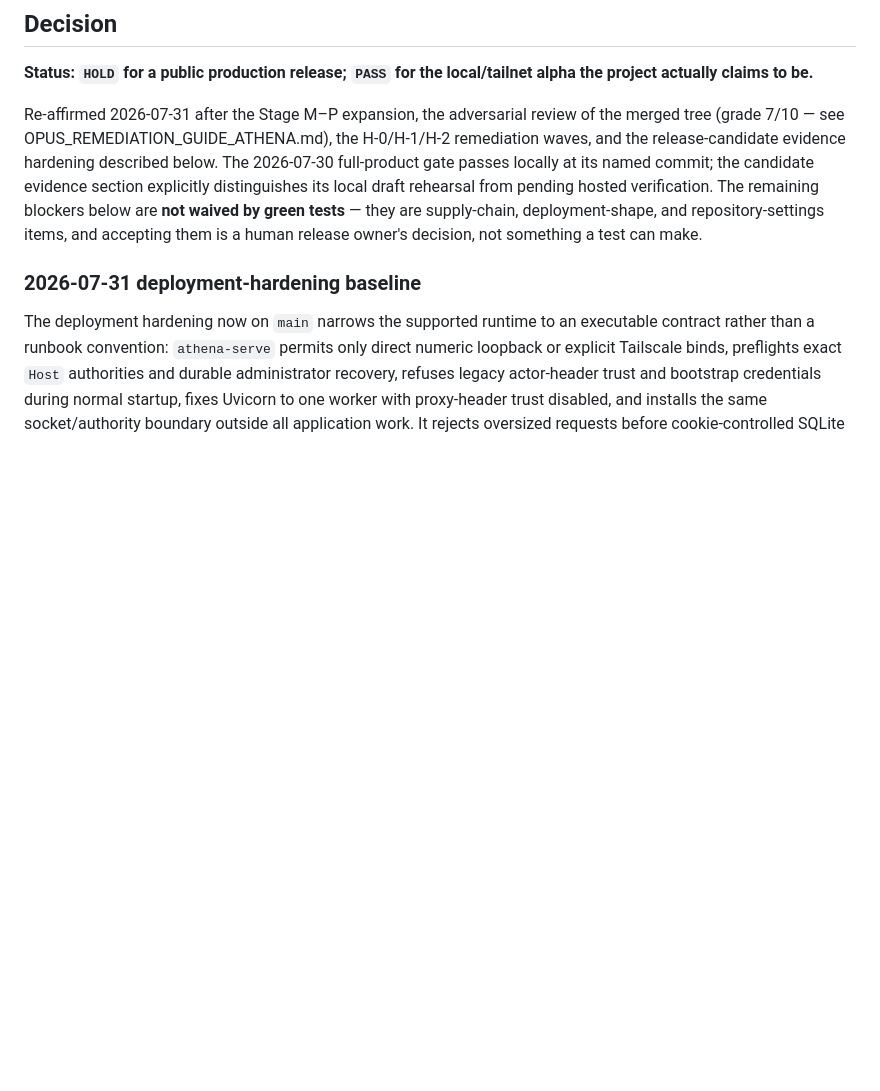
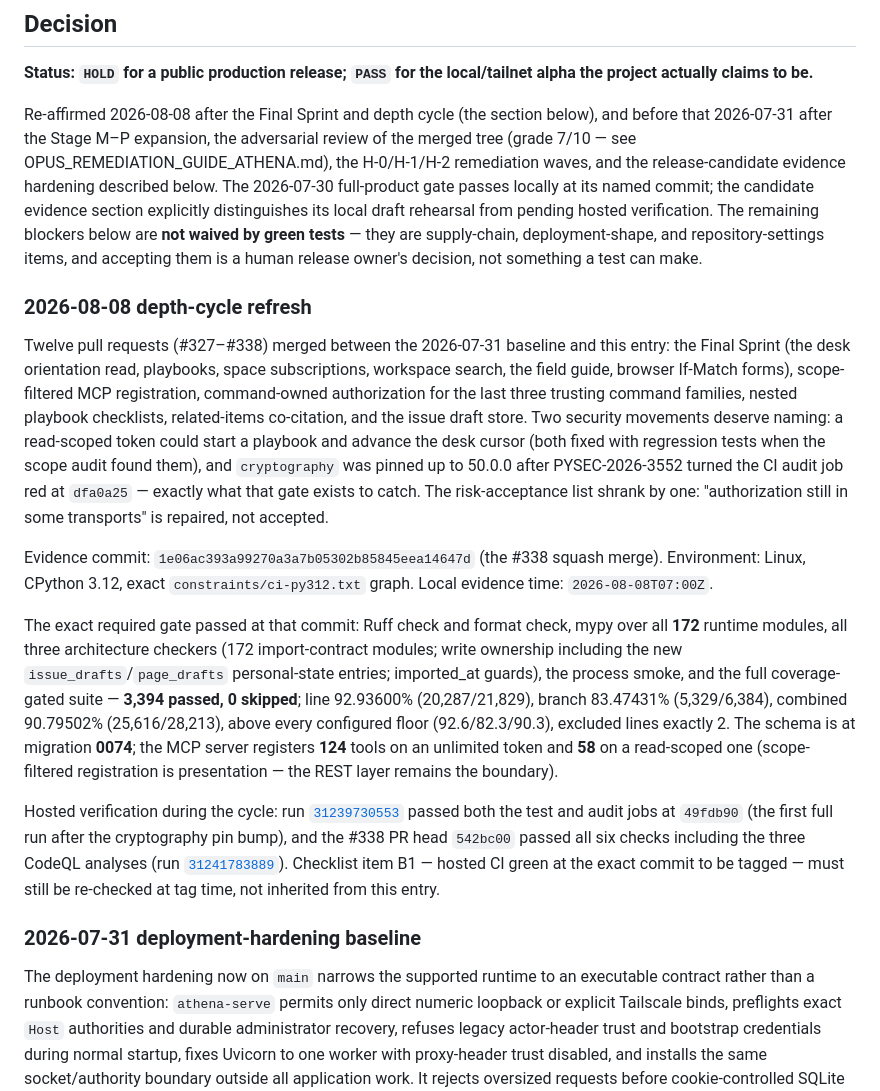
Before and after one commit to Ayyitskevin/athena, a Markdown page: docs/RELEASE_READINESS.md, the part around the change. GitHub-like rendering; blank space fills up the shorter version.

Commit message:
docs: refresh RELEASE_READINESS evidence for the depth cycle (#339)
The document certified the world of 2026-07-31 — 148 modules, 2,633
tests — while twelve merged PRs later the tree holds 172 modules, 3,394
tests, migration 0074, and 124 MCP tools. Stale evidence before a tag
is worse than no evidence: it certifies precisely the thing that no
longer exists.

Following the document's own convention, the dated history stays
untouched and a new dated entry records the fresh run: the full gate at
the #338 merge commit (coverage 92.94/83.47/90.80 against floors
92.6/82.3/90.3, excluded lines exactly 2), the cycle's two security
movements (the read-token boundary fixes; the PYSEC-2026-3552 pin bump
the audit gate caught), the risk-list shrinkage, and the hosted runs
that verified it — with checklist item B1 still explicitly deferred to
tag time. The Decision paragraph re-affirms at the new date, and the
release-notes draft's evidence table now matches.

This was the plan's tag-adjacent item: the owner's #324 checklist can
now run against evidence that describes the tree it would tag.


Claude-Session: https://claude.ai/code/session_01QCgKXXvwSfdAkoZY8ZgJao

Co-authored-by: Claude <noreply@anthropic.com>

```diff
--- a/docs/RELEASE_READINESS.md
+++ b/docs/RELEASE_READINESS.md
@@ -14,15 +14,57 @@ public forge; see [FORGE.md](FORGE.md).
 **Status: `HOLD` for a public production release; `PASS` for the local/tailnet
 alpha the project actually claims to be.**
 
-Re-affirmed 2026-07-31 after the Stage M–P expansion, the adversarial review of
-the merged tree (grade 7/10 — see OPUS_REMEDIATION_GUIDE_ATHENA.md), the
-H-0/H-1/H-2 remediation waves, and the release-candidate evidence hardening
-described below. The 2026-07-30 full-product gate passes locally at its named
-commit; the candidate evidence section explicitly distinguishes its local draft
-rehearsal from pending hosted verification. The remaining blockers below are
-**not waived by green tests** — they are supply-chain, deployment-shape, and
-repository-settings items, and accepting them is a human release owner's
-decision, not something a test can make.
+Re-affirmed 2026-08-08 after the Final Sprint and depth cycle (the section
+below), and before that 2026-07-31 after the Stage M–P expansion, the
+adversarial review of the merged tree (grade 7/10 — see
+OPUS_REMEDIATION_GUIDE_ATHENA.md), the H-0/H-1/H-2 remediation waves, and the
+release-candidate evidence hardening described below. The 2026-07-30
+full-product gate passes locally at its named commit; the candidate evidence
+section explicitly distinguishes its local draft rehearsal from pending hosted
+verification. The remaining blockers below are **not waived by green tests** —
+they are supply-chain, deployment-shape, and repository-settings items, and
+accepting them is a human release owner's decision, not something a test can
+make.
+
+### 2026-08-08 depth-cycle refresh
+
+Twelve pull requests (#327–#338) merged between the 2026-07-31 baseline and
+this entry: the Final Sprint (the desk orientation read, playbooks, space
+subscriptions, workspace search, the field guide, browser If-Match forms),
+scope-filtered MCP registration, command-owned authorization for the last
+three trusting command families, nested playbook checklists, related-items
+co-citation, and the issue draft store. Two security movements deserve
+naming: a read-scoped token could start a playbook and advance the desk
+cursor (both fixed with regression tests when the scope audit found them),
+and `cryptography` was pinned up to 50.0.0 after PYSEC-2026-3552 turned the
+CI audit job red at `dfa0a25` — exactly what that gate exists to catch. The
+risk-acceptance list shrank by one: "authorization still in some transports"
+is repaired, not accepted.
+
+Evidence commit: `1e06ac393a99270a3a7b05302b85845eea14647d` (the #338 squash
+merge). Environment: Linux, CPython 3.12, exact `constraints/ci-py312.txt`
+graph. Local evidence time: `2026-08-08T07:00Z`.
+
+The exact required gate passed at that commit: Ruff check and format check,
+mypy over all **172** runtime modules, all three architecture checkers (172
+import-contract modules; write ownership including the new
+`issue_drafts`/`page_drafts` personal-state entries; imported_at guards), the
+process smoke, and the full coverage-gated suite — **3,394 passed, 0
+skipped**; line 92.93600% (20,287/21,829), branch 83.47431% (5,329/6,384),
+combined 90.79502% (25,616/28,213), above every configured floor
+(92.6/82.3/90.3), excluded lines exactly 2. The schema is at migration
+**0074**; the MCP server registers **124** tools on an unlimited token and
+**58** on a read-scoped one (scope-filtered registration is presentation —
+the REST layer remains the boundary).
+
+Hosted verification during the cycle: run
+[`31239730553`](https://github.com/Ayyitskevin/athena/actions/runs/31239730553)
+passed both the test and audit jobs at `49fdb90` (the first full run after
+the cryptography pin bump), and the #338 PR head `542bc00` passed all six
+checks including the three CodeQL analyses (run
+[`31241783889`](https://github.com/Ayyitskevin/athena/actions/runs/31241783889)).
+Checklist item B1 — hosted CI green at the exact commit to be tagged — must
+still be re-checked at tag time, not inherited from this entry.
 
 ### 2026-07-31 deployment-hardening baseline
 
```
Also changed, not shown: 1 other file.
